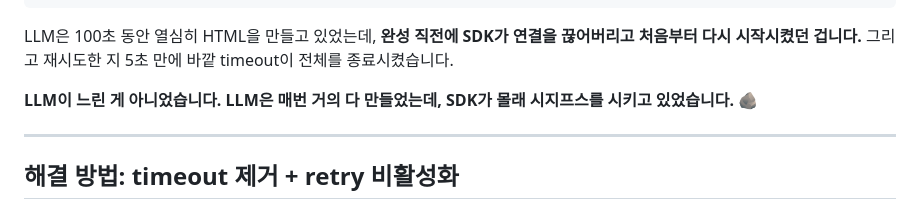
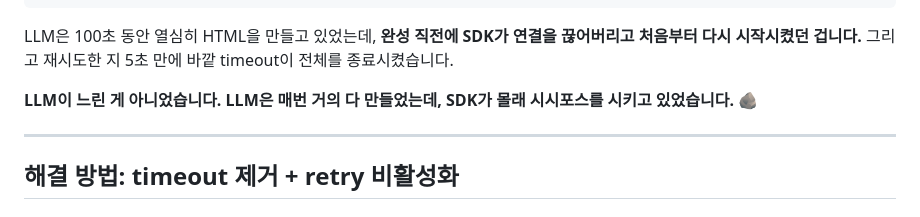
Before and after one commit to dEitY719/playbook, a Markdown page: docs/dev-learnings/litellm-timeout-sdk-retry-blog.md, the part around one of its changes. Rendered like a GitHub page.

```diff
--- a/docs/dev-learnings/litellm-timeout-sdk-retry-blog.md
+++ b/docs/dev-learnings/litellm-timeout-sdk-retry-blog.md
@@ -150,7 +150,7 @@ DEFAULT_MAX_RETRIES = 2  # retry 2회!
 
 LLM은 100초 동안 열심히 HTML을 만들고 있었는데, **완성 직전에 SDK가 연결을 끊어버리고 처음부터 다시 시작시켰던 겁니다.** 그리고 재시도한 지 5초 만에 바깥 timeout이 전체를 종료시켰습니다.
 
-**LLM이 느린 게 아니었습니다. LLM은 매번 거의 다 만들었는데, SDK가 몰래 시지프스를 시키고 있었습니다.** 🪨
+**LLM이 느린 게 아니었습니다. LLM은 매번 거의 다 만들었는데, SDK가 몰래 시시포스를 시키고 있었습니다.** 🪨
 
 ---
 
```
Also changed, not shown: other parts of docs/dev-learnings/litellm-timeout-sdk-retry-blog.md (+1 -1 lines).
